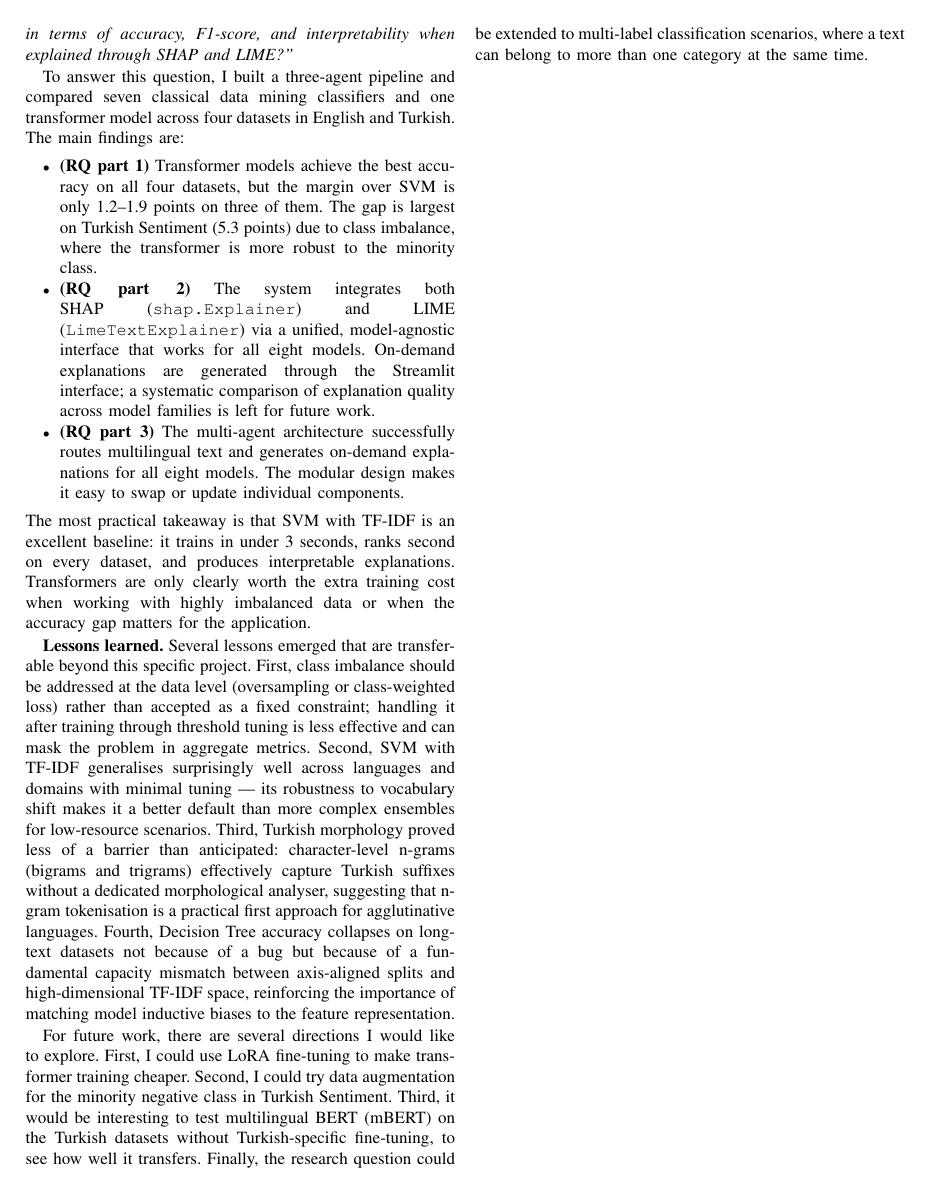
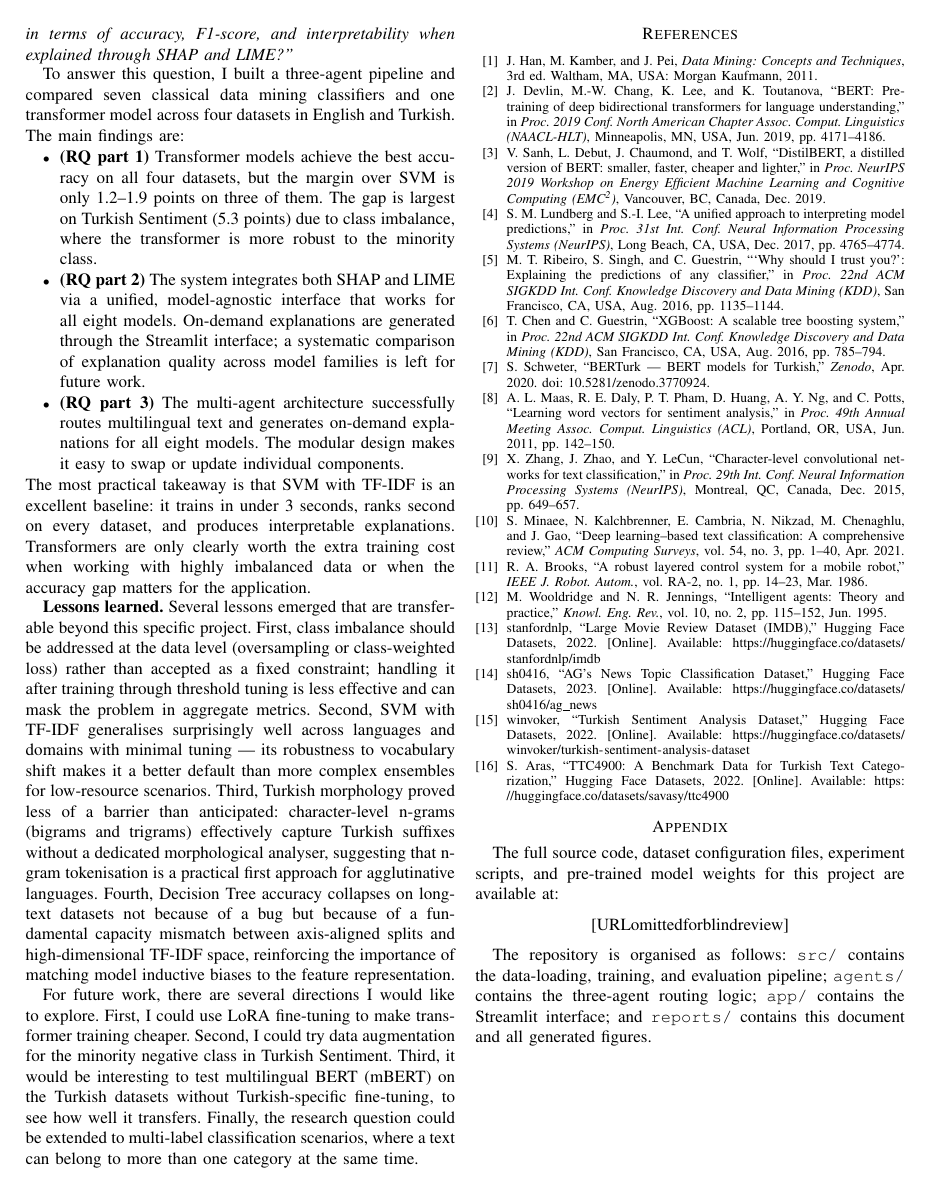
Before and after one commit to oruccakir/multi-agent-xai-text-classifier, a LaTeX paper (reports/data_mining/sample_report.tex): page 17 of 18 before the commit and page 17 of 17 after it. Compiled offline with pdfLaTeX.

```diff
--- a/reports/data_mining/sample_report.tex
+++ b/reports/data_mining/sample_report.tex
@@ -1142,11 +1142,10 @@
         datasets, but the margin over SVM is only 1.2--1.9 points on three of them. The
         gap is largest on Turkish Sentiment (5.3 points) due to class imbalance, where the
         transformer is more robust to the minority class.
-  \item \textbf{(RQ part 2)} The system integrates both SHAP (\texttt{shap.Explainer})
-        and LIME (\texttt{LimeTextExplainer}) via a unified, model-agnostic interface that
-        works for all eight models. On-demand explanations are generated through the
-        Streamlit interface; a systematic comparison of explanation quality across model
-        families is left for future work.
+  \item \textbf{(RQ part 2)} The system integrates both SHAP and LIME via a unified,
+        model-agnostic interface that works for all eight models. On-demand explanations
+        are generated through the Streamlit interface; a systematic comparison of
+        explanation quality across model families is left for future work.
   \item \textbf{(RQ part 3)} The multi-agent architecture successfully routes multilingual
         text and generates on-demand explanations for all eight models. The modular design
         makes it easy to swap or update individual components.
```
Also changed, not shown: README.md, reports/data_mining/sample_report.pdf, reports/data_mining/sample_report.tex (7 more changed lines), 1 other file.
